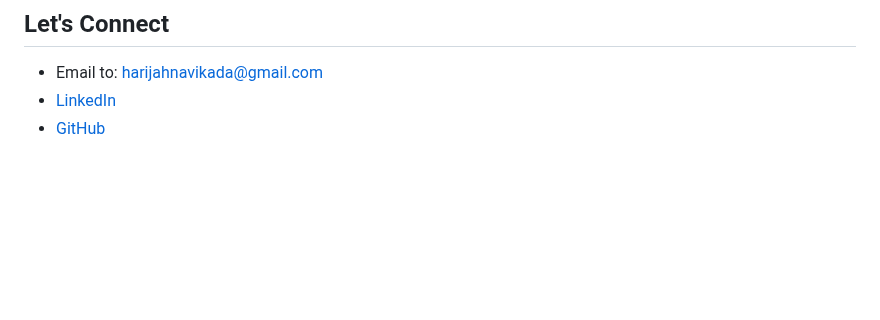
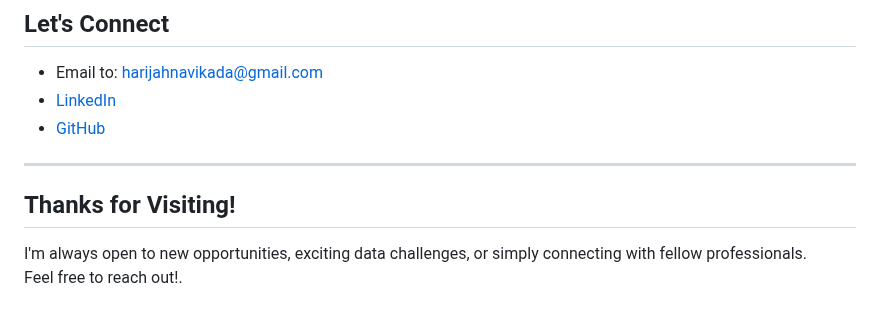
Before and after one commit to HariJahnavi/HariJahnavi, a Markdown page: README.md, the part around the change. Rendered like a GitHub page; blank space fills up the shorter version.

```diff
--- a/README.md
+++ b/README.md
@@ -68,3 +68,8 @@ I’m a Senior Data Engineer with over 8 years of experience working on everythi
 -  Email to: [harijahnavikada@gmail.com](mailto:harijahnavikada@gmail.com)
 -  [LinkedIn](https://www.linkedin.com/in/hari-jahnavi-kada-26a775299)
 -  [GitHub](https://github.com/HariJahnavi)
+---
+## <span style="color:#854710;"> Thanks for Visiting!</span>
+
+I'm always open to new opportunities, exciting data challenges, or simply connecting with fellow professionals.
+Feel free to reach out!.
```
